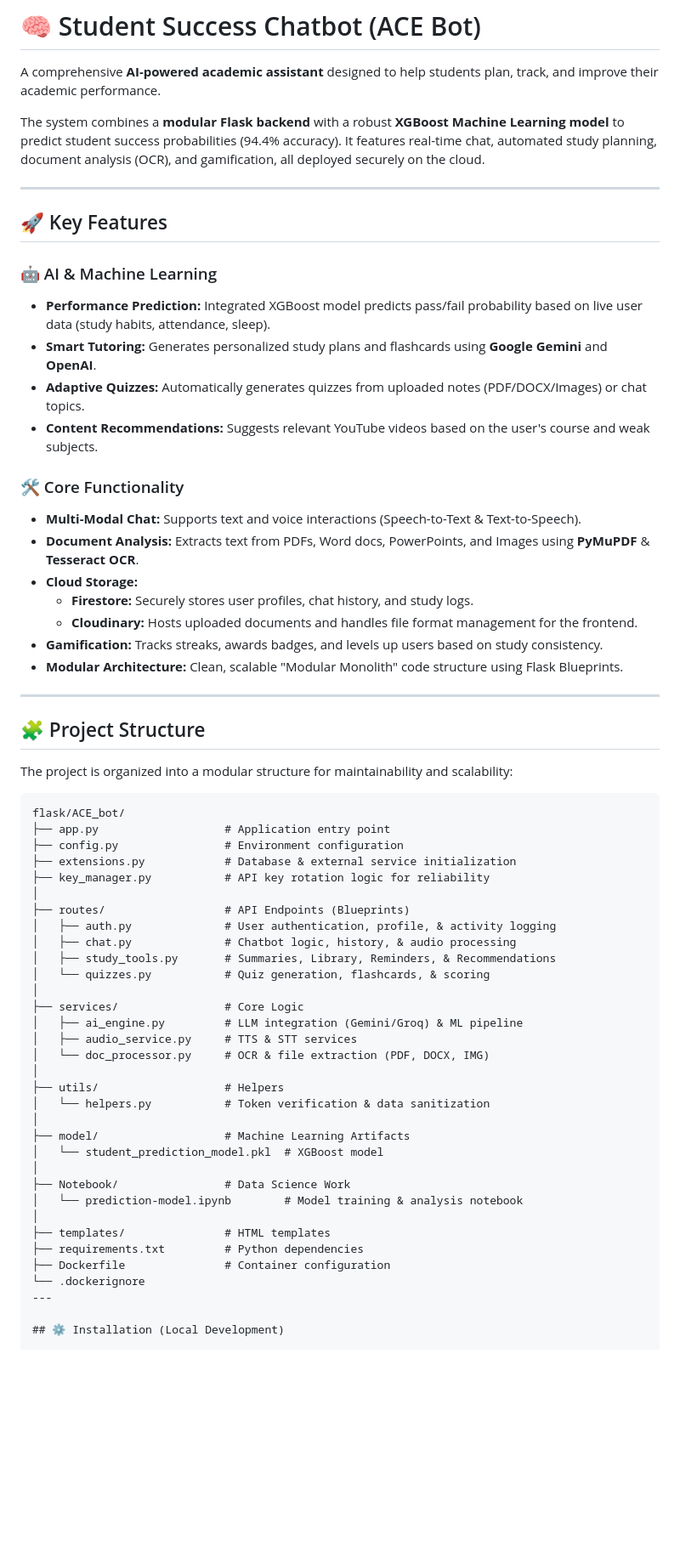
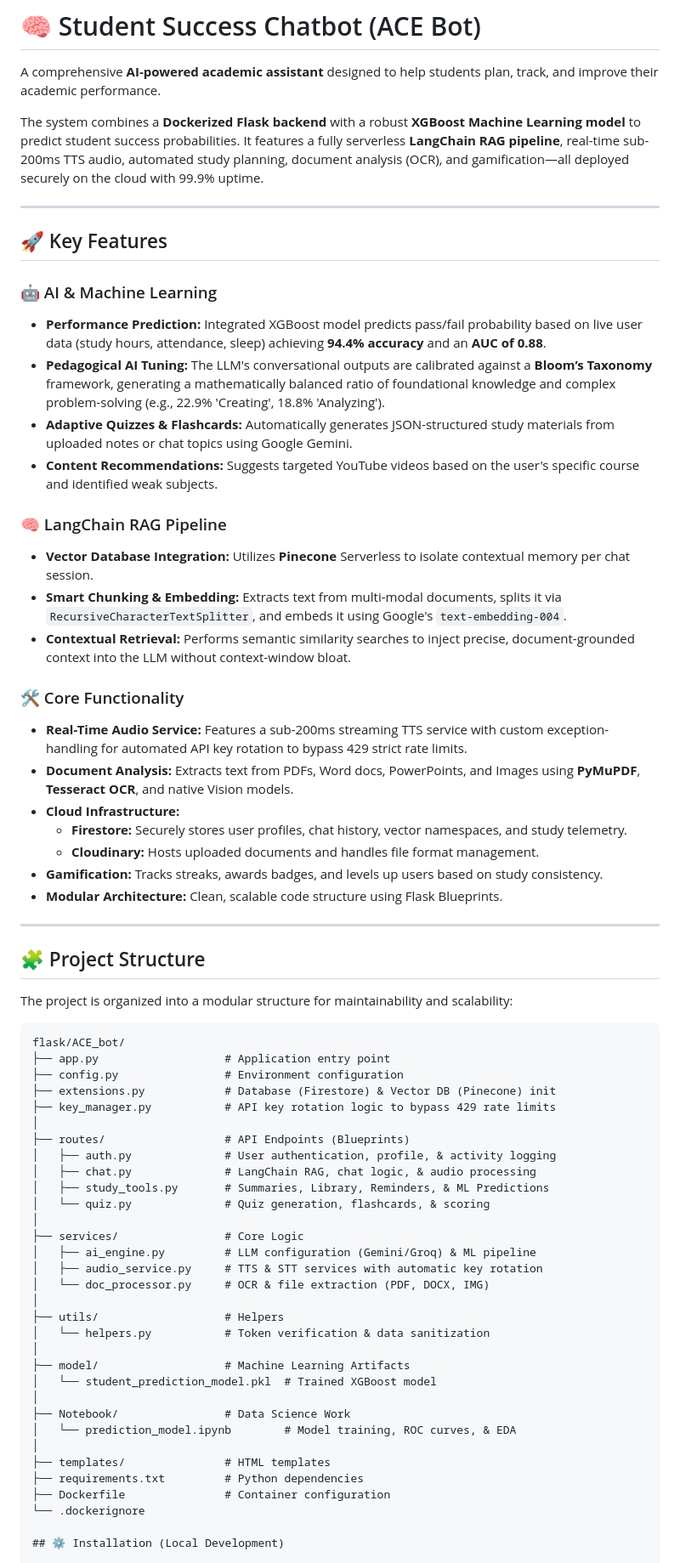
Before and after one commit to okefemi12/student-success-chatbot, a Markdown page: README.md, the part around the change. Shown at 85% size. GitHub-like rendering; blank space fills up the shorter version.

```diff
--- a/README.md
+++ b/README.md
@@ -2,26 +2,31 @@
 
 A comprehensive **AI-powered academic assistant** designed to help students plan, track, and improve their academic performance.
 
-The system combines a **modular Flask backend** with a robust **XGBoost Machine Learning model** to predict student success probabilities (94.4% accuracy). It features real-time chat, automated study planning, document analysis (OCR), and gamification, all deployed securely on the cloud.
+The system combines a **Dockerized Flask backend** with a robust **XGBoost Machine Learning model** to predict student success probabilities. It features a fully serverless **LangChain RAG pipeline**, real-time sub-200ms TTS audio, automated study planning, document analysis (OCR), and gamification—all deployed securely on the cloud with 99.9% uptime.
 
 ---
 
 ## 🚀 Key Features
 
 ### 🤖 AI & Machine Learning
-* **Performance Prediction:** Integrated XGBoost model predicts pass/fail probability based on live user data (study habits, attendance, sleep).
-* **Smart Tutoring:** Generates personalized study plans and flashcards using **Google Gemini** and **OpenAI**.
-* **Adaptive Quizzes:** Automatically generates quizzes from uploaded notes (PDF/DOCX/Images) or chat topics.
-* **Content Recommendations:** Suggests relevant YouTube videos based on the user's course and weak subjects.
+* **Performance Prediction:** Integrated XGBoost model predicts pass/fail probability based on live user data (study hours, attendance, sleep) achieving **94.4% accuracy** and an **AUC of 0.88**.
+* **Pedagogical AI Tuning:** The LLM's conversational outputs are calibrated against a **Bloom’s Taxonomy** framework, generating a mathematically balanced ratio of foundational knowledge and complex problem-solving (e.g., 22.9% 'Creating', 18.8% 'Analyzing').
+* **Adaptive Quizzes & Flashcards:** Automatically generates JSON-structured study materials from uploaded notes or chat topics using Google Gemini.
+* **Content Recommendations:** Suggests targeted YouTube videos based on the user's specific course and identified weak subjects.
+
+### 🧠 LangChain RAG Pipeline
+* **Vector Database Integration:** Utilizes **Pinecone** Serverless to isolate contextual memory per chat session.
+* **Smart Chunking & Embedding:** Extracts text from multi-modal documents, splits it via `RecursiveCharacterTextSplitter`, and embeds it using Google's `text-embedding-004`.
+* **Contextual Retrieval:** Performs semantic similarity searches to inject precise, document-grounded context into the LLM without context-window bloat.
 
 ### 🛠️ Core Functionality
-* **Multi-Modal Chat:** Supports text and voice interactions (Speech-to-Text & Text-to-Speech).
-* **Document Analysis:** Extracts text from PDFs, Word docs, PowerPoints, and Images using **PyMuPDF** & **Tesseract OCR**.
-* **Cloud Storage:**
-    * **Firestore:** Securely stores user profiles, chat history, and study logs.
-    * **Cloudinary:** Hosts uploaded documents and handles file format management for the frontend.
+* **Real-Time Audio Service:** Features a sub-200ms streaming TTS service with custom exception-handling for automated API key rotation to bypass 429 strict rate limits.
+* **Document Analysis:** Extracts text from PDFs, Word docs, PowerPoints, and Images using **PyMuPDF**, **Tesseract OCR**, and native Vision models.
+* **Cloud Infrastructure:**
+    * **Firestore:** Securely stores user profiles, chat history, vector namespaces, and study telemetry.
+    * **Cloudinary:** Hosts uploaded documents and handles file format management.
 * **Gamification:** Tracks streaks, awards badges, and levels up users based on study consistency.
-* **Modular Architecture:** Clean, scalable "Modular Monolith" code structure using Flask Blueprints.
+* **Modular Architecture:** Clean, scalable code structure using Flask Blueprints.
 
 ---
 
@@ -33,34 +38,33 @@ The project is organized into a modular structure for maintainability and scalab
 flask/ACE_bot/
 ├── app.py                   # Application entry point
 ├── config.py                # Environment configuration
-├── extensions.py            # Database & external service initialization
-├── key_manager.py           # API key rotation logic for reliability
+├── extensions.py            # Database (Firestore) & Vector DB (Pinecone) init
+├── key_manager.py           # API key rotation logic to bypass 429 rate limits
 │
 ├── routes/                  # API Endpoints (Blueprints)
 │   ├── auth.py              # User authentication, profile, & activity logging
-│   ├── chat.py              # Chatbot logic, history, & audio processing
-│   ├── study_tools.py       # Summaries, Library, Reminders, & Recommendations
-│   └── quizzes.py           # Quiz generation, flashcards, & scoring
+│   ├── chat.py              # LangChain RAG, chat logic, & audio processing
+│   ├── study_tools.py       # Summaries, Library, Reminders, & ML Predictions
+│   └── quiz.py              # Quiz generation, flashcards, & scoring
 │
 ├── services/                # Core Logic
-│   ├── ai_engine.py         # LLM integration (Gemini/Groq) & ML pipeline
-│   ├── audio_service.py     # TTS & STT services
+│   ├── ai_engine.py         # LLM configuration (Gemini/Groq) & ML pipeline
+│   ├── audio_service.py     # TTS & STT services with automatic key rotation
 │   └── doc_processor.py     # OCR & file extraction (PDF, DOCX, IMG)
 │
 ├── utils/                   # Helpers
 │   └── helpers.py           # Token verification & data sanitization
 │
 ├── model/                   # Machine Learning Artifacts
-│   └── student_prediction_model.pkl  # XGBoost model
+│   └── student_prediction_model.pkl  # Trained XGBoost model
 │
 ├── Notebook/                # Data Science Work
-│   └── prediction-model.ipynb        # Model training & analysis notebook
+│   └── prediction_model.ipynb        # Model training, ROC curves, & EDA
 │
 ├── templates/               # HTML templates
 ├── requirements.txt         # Python dependencies
 ├── Dockerfile               # Container configuration
 └── .dockerignore
----
 
 ## ⚙️ Installation (Local Development)
 
```
